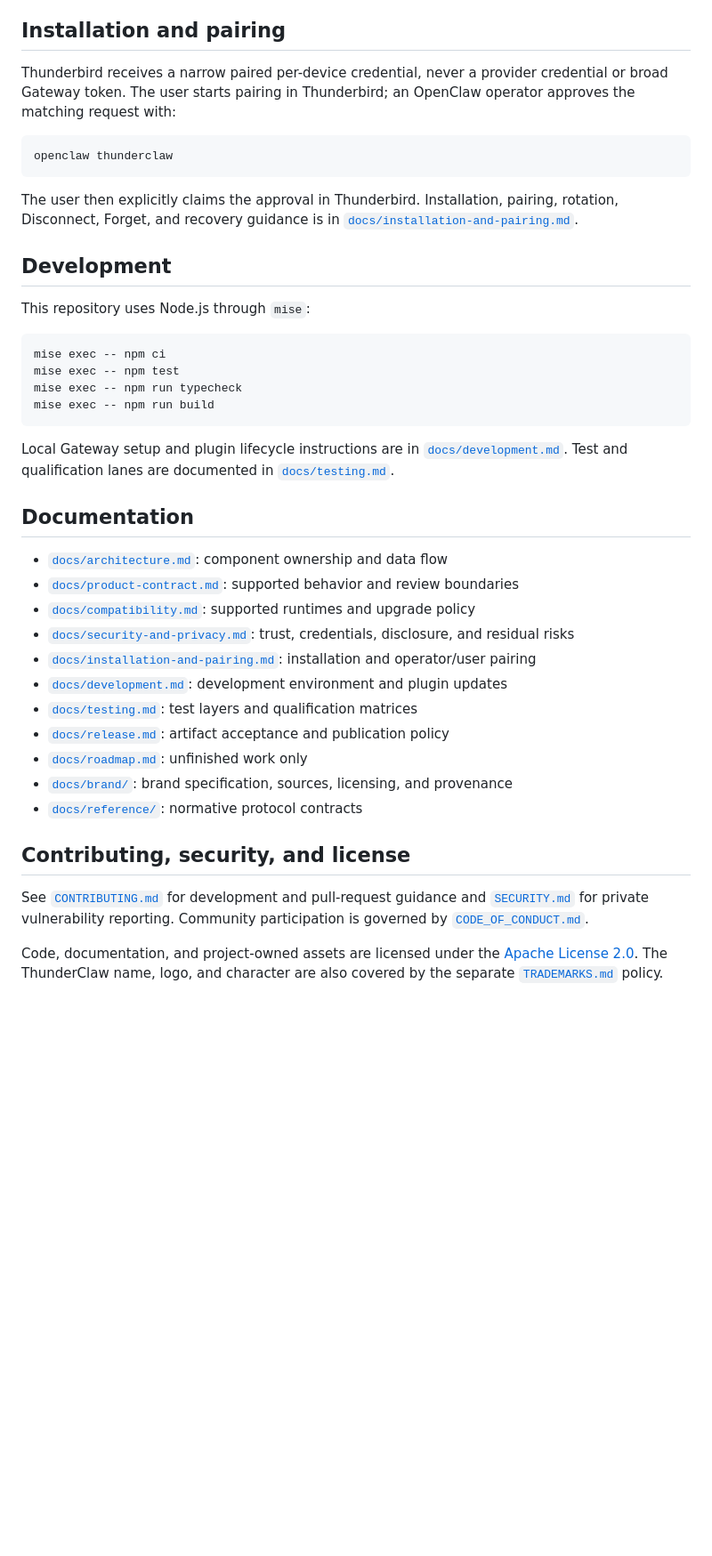
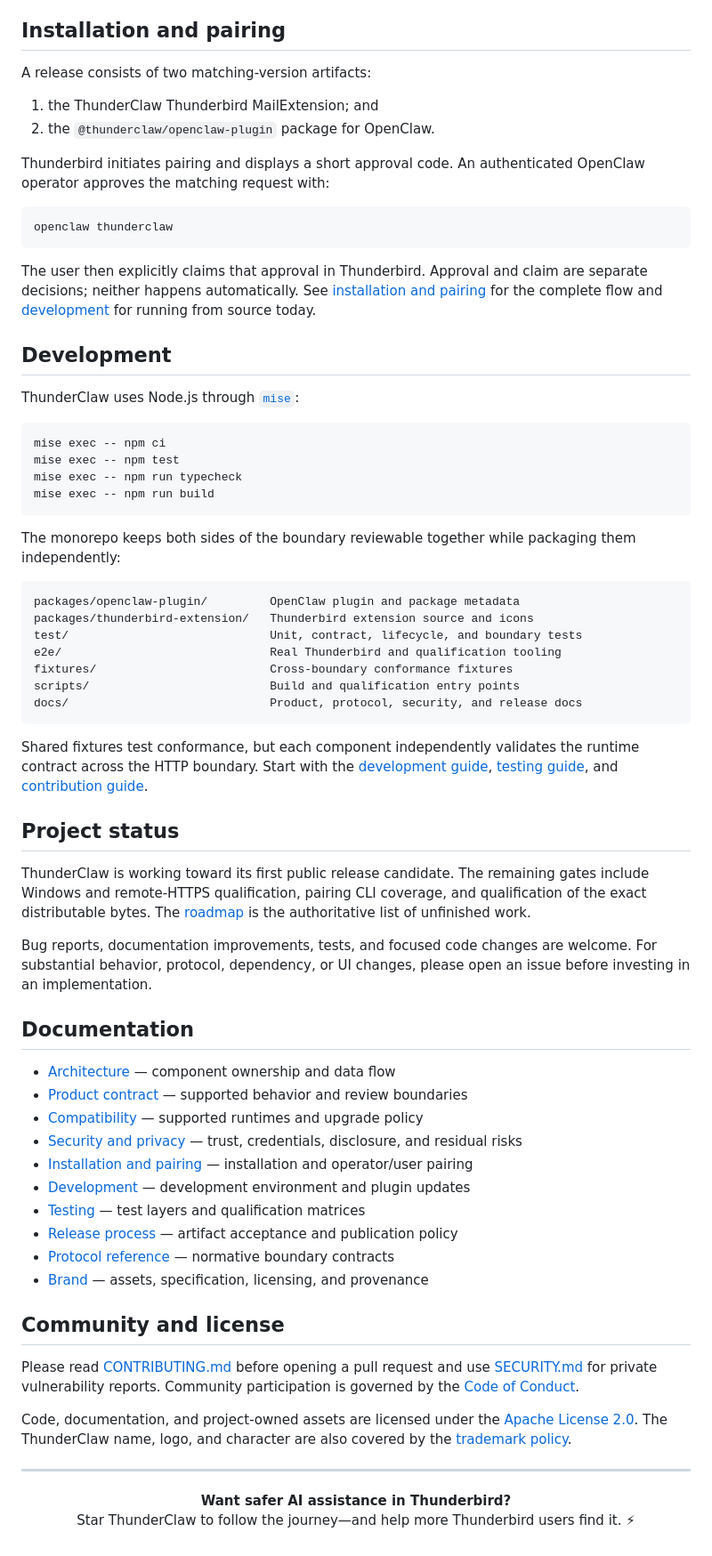
Before and after one commit to kwatson/thunderclaw, a Markdown page: README.md, the part around one of its changes. Shown at 89% size. GitHub-like rendering; blank space fills up the shorter version.

Commit message:
docs: refresh GitHub README

````diff
--- a/README.md
+++ b/README.md
@@ -77,54 +100,89 @@ promotes them without rebuilding. See [`docs/release.md`](docs/release.md).
 
 ## Installation and pairing
 
-Thunderbird receives a narrow paired per-device credential, never a provider
-credential or broad Gateway token. The user starts pairing in Thunderbird; an
-OpenClaw operator approves the matching request with:
+A release consists of two matching-version artifacts:
+
+1. the ThunderClaw Thunderbird MailExtension; and
+2. the `@thunderclaw/openclaw-plugin` package for OpenClaw.
+
+Thunderbird initiates pairing and displays a short approval code. An
+authenticated OpenClaw operator approves the matching request with:
 
 ```text
 openclaw thunderclaw
 ```
 
-The user then explicitly claims the approval in Thunderbird. Installation,
-pairing, rotation, Disconnect, Forget, and recovery guidance is in
-[`docs/installation-and-pairing.md`](docs/installation-and-pairing.md).
+The user then explicitly claims that approval in Thunderbird. Approval and
+claim are separate decisions; neither happens automatically. See
+[installation and pairing](docs/installation-and-pairing.md) for the complete
+flow and [development](docs/development.md) for running from source today.
 
 ## Development
 
-This repository uses Node.js through `mise`:
+ThunderClaw uses Node.js through [`mise`](https://mise.jdx.dev/):
 
-```text
+```bash
 mise exec -- npm ci
 mise exec -- npm test
 mise exec -- npm run typecheck
 mise exec -- npm run build
 ```
 
-Local Gateway setup and plugin lifecycle instructions are in
-[`docs/development.md`](docs/development.md). Test and qualification lanes are
-documented in [`docs/testing.md`](docs/testing.md).
+The monorepo keeps both sides of the boundary reviewable together while
+packaging them independently:
+
+```text
+packages/openclaw-plugin/         OpenClaw plugin and package metadata
+packages/thunderbird-extension/   Thunderbird extension source and icons
+test/                             Unit, contract, lifecycle, and boundary tests
+e2e/                              Real Thunderbird and qualification tooling
+fixtures/                         Cross-boundary conformance fixtures
+scripts/                          Build and qualification entry points
+docs/                             Product, protocol, security, and release docs
+```
+
+Shared fixtures test conformance, but each component independently validates
+the runtime contract across the HTTP boundary. Start with the
+[development guide](docs/development.md), [testing guide](docs/testing.md), and
+[contribution guide](CONTRIBUTING.md).
+
+## Project status
+
+ThunderClaw is working toward its first public release candidate. The remaining
+gates include Windows and remote-HTTPS qualification, pairing CLI coverage, and
+qualification of the exact distributable bytes. The
+[roadmap](docs/roadmap.md) is the authoritative list of unfinished work.
+
+Bug reports, documentation improvements, tests, and focused code changes are
+welcome. For substantial behavior, protocol, dependency, or UI changes, please
+open an issue before investing in an implementation.
 
 ## Documentation
 
-- [`docs/architecture.md`](docs/architecture.md): component ownership and data flow
-- [`docs/product-contract.md`](docs/product-contract.md): supported behavior and review boundaries
-- [`docs/compatibility.md`](docs/compatibility.md): supported runtimes and upgrade policy
-- [`docs/security-and-privacy.md`](docs/security-and-privacy.md): trust, credentials, disclosure, and residual risks
-- [`docs/installation-and-pairing.md`](docs/installation-and-pairing.md): installation and operator/user pairing
-- [`docs/development.md`](docs/development.md): development environment and plugin updates
-- [`docs/testing.md`](docs/testing.md): test layers and qualification matrices
-- [`docs/release.md`](docs/release.md): artifact acceptance and publication policy
-- [`docs/roadmap.md`](docs/roadmap.md): unfinished work only
-- [`docs/brand/`](docs/brand/): brand specification, sources, licensing, and provenance
-- [`docs/reference/`](docs/reference/): normative protocol contracts
+- [Architecture](docs/architecture.md) — component ownership and data flow
+- [Product contract](docs/product-contract.md) — supported behavior and review boundaries
+- [Compatibility](docs/compatibility.md) — supported runtimes and upgrade policy
+- [Security and privacy](docs/security-and-privacy.md) — trust, credentials, disclosure, and residual risks
+- [Installation and pairing](docs/installation-and-pairing.md) — installation and operator/user pairing
+- [Development](docs/development.md) — development environment and plugin updates
+- [Testing](docs/testing.md) — test layers and qualification matrices
+- [Release process](docs/release.md) — artifact acceptance and publication policy
+- [Protocol reference](docs/reference/) — normative boundary contracts
+- [Brand](docs/brand/) — assets, specification, licensing, and provenance
 
-## Contributing, security, and license
+## Community and license
 
-See [`CONTRIBUTING.md`](CONTRIBUTING.md) for development and pull-request
-guidance and [`SECURITY.md`](SECURITY.md) for private vulnerability reporting.
-Community participation is governed by
-[`CODE_OF_CONDUCT.md`](CODE_OF_CONDUCT.md).
+Please read [CONTRIBUTING.md](CONTRIBUTING.md) before opening a pull request and
+use [SECURITY.md](SECURITY.md) for private vulnerability reports. Community
+participation is governed by the [Code of Conduct](CODE_OF_CONDUCT.md).
 
 Code, documentation, and project-owned assets are licensed under the
 [Apache License 2.0](LICENSE). The ThunderClaw name, logo, and character are
-also covered by the separate [`TRADEMARKS.md`](TRADEMARKS.md) policy.
+also covered by the [trademark policy](TRADEMARKS.md).
+
+---
+
+<p align="center">
+  <strong>Want safer AI assistance in Thunderbird?</strong><br>
+  Star ThunderClaw to follow the journey—and help more Thunderbird users find it. ⚡
+</p>
````
Also changed, not shown: other parts of README.md (+79 -56 lines).
